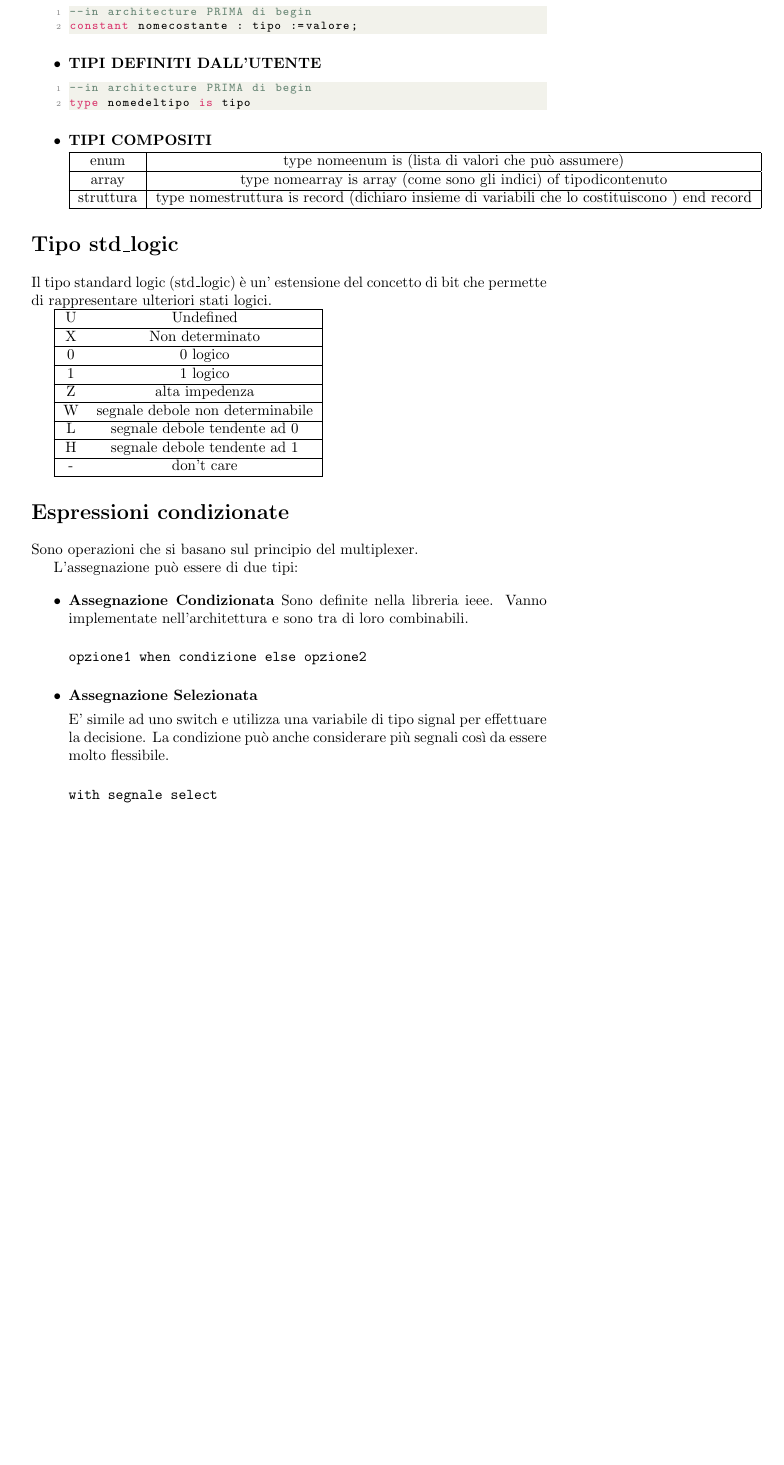
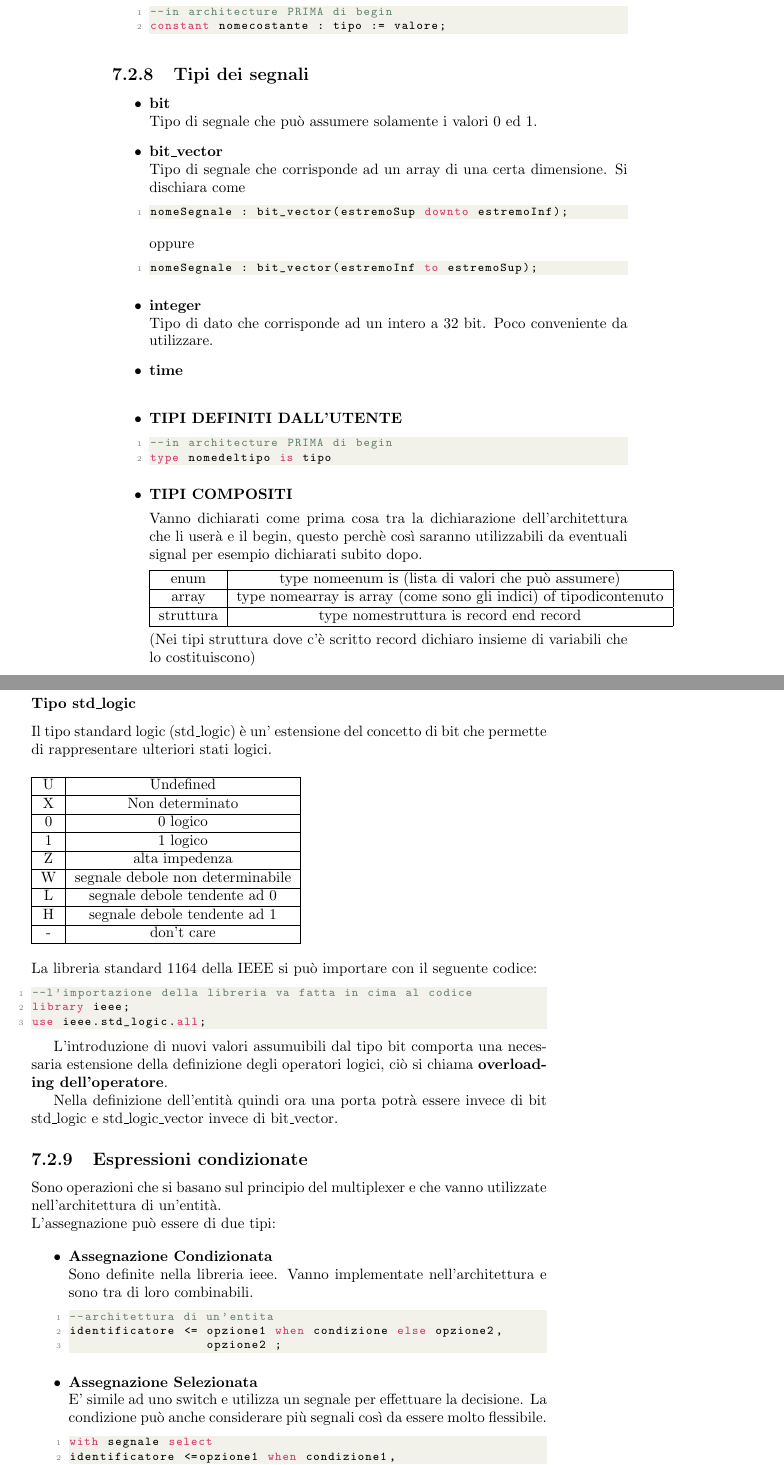
Before and after one commit to matteoSabella/RetiLogicheMadeFriendly, a LaTeX thesis (RetiLogicheMadeFriendly.tex): part of page 31 of 36 before the commit and two parts of pages 32 and 33 of 38 after it, the two joined at a grey line, cut so that both start at the same text, the shorter picture padded with empty space. Compiled offline with pdfLaTeX.

Commit message:
Add files via upload

```diff
--- a/RetiLogicheMadeFriendly.tex
+++ b/RetiLogicheMadeFriendly.tex
@@ -952,4 +984,26 @@ constant nomecostante : tipo :=valore;
 \end{lstlisting}
+\end{itemize}
+
+
+\subsection{Tipi dei segnali}
+
+\begin{itemize}
+
+\item\textbf{bit}\\
+Tipo di segnale che può assumere solamente i valori 0 ed 1.
+\item\textbf{bit\textunderscore vector}\\
+Tipo di segnale che corrisponde ad un array di una certa dimensione.
+Si dischiara come
+\begin{lstlisting}[language=VHDL]
+nomeSegnale : bit_vector(estremoSup downto estremoInf);
+\end{lstlisting}
+oppure
+\begin{lstlisting}[language=VHDL]
+nomeSegnale : bit_vector(estremoInf to estremoSup);
+\end{lstlisting}
+\item\textbf{integer}\\
+Tipo di dato che corrisponde ad un intero a 32 bit. Poco conveniente da utilizzare.
+\item\textbf{time}\\
 
 \item\textbf{TIPI DEFINITI DALL'UTENTE}
 
@@ -960,34 +1014,28 @@ type nomedeltipo is tipo
 
 \item\textbf{TIPI COMPOSITI}
 
+Vanno dichiarati come prima cosa tra la dichiarazione dell'architettura che li userà e il begin, questo perchè così saranno utilizzabili da eventuali signal per esempio dichiarati subito dopo.
+
 \begin{tabular}{|c|c|}
 \hline
 enum & type nomeenum is (lista di valori che può assumere)\\
 \hline
 array & type nomearray is array (come sono gli indici) of tipodicontenuto \\
 \hline
-struttura & type nomestruttura is record (dichiaro insieme di variabili che lo costituiscono )
-end record \\
+struttura & type nomestruttura is record end record \\
 \hline
 
 \end{tabular}
 
-
-
+(Nei tipi struttura dove c'è scritto record dichiaro insieme di variabili che lo costituiscono)
 
 \end{itemize}
 
+\newpage
+\subsubsection{Tipo std\_logic}
 
-
-
-
-
-\section*{Tipo std\_logic}
-
-Il tipo standard logic (std\_logic) è un' estensione del concetto di bit che permette di rappresentare ulteriori stati logici.
-
-
-\begin{tabular}{|c c|}
+Il tipo standard logic (std\_logic) è un' estensione del concetto di bit che permette di rappresentare ulteriori stati logici.\vspace{\baselineskip}\\
+\begin{tabular}{|c|c|}
 \hline
 U & Undefined \\
 \hline
@@ -1008,27 +1056,43 @@ H & segnale debole tendente ad 1 \\
 - & don't care \\
 \hline
 \end{tabular}
+\vspace{\baselineskip}\\
+La libreria standard 1164 della IEEE si può importare con il seguente codice:
+
+\begin{lstlisting}[language= VHDL]
+--l'importazione della libreria va fatta in cima al codice
+library ieee;
+use ieee.std_logic.all;
+
+\end{lstlisting}
+
+L'introduzione di nuovi valori assumuibili dal tipo bit comporta una necessaria estensione della definizione degli operatori logici, ciò si chiama \textbf{overloading dell'operatore}.
 
 
-\section*{Espressioni condizionate}
+Nella definizione dell'entità quindi ora una porta potrà essere invece di bit std\textunderscore logic e std\textunderscore logic\textunderscore vector invece di bit\textunderscore vector.
 
-Sono operazioni che si basano sul principio del multiplexer.
 
+
+\subsection{Espressioni condizionate}
+
+Sono operazioni che si basano sul principio del multiplexer e che vanno utilizzate nell'architettura di un'entità.\\
 L'assegnazione può essere di due tipi:
 
 \begin{itemize}
-\item\textbf{Assegnazione Condizionata}
+\item\textbf{Assegnazione Condizionata}\\
 Sono definite nella libreria ieee.
 Vanno implementate nell'architettura e sono tra di loro combinabili.
-
-\begin{verbatim}
-opzione1 when condizione else opzione2
-\end{verbatim}
-\item\textbf{Assegnazione Selezionata}
-
-E' simile ad uno switch e utilizza una variabile di tipo signal per effettuare la decisione.
+\begin{lstlisting}[language = VHDL]
+--architettura di un'entita
+identificatore <= opzione1 when condizione else opzione2,
+                  opzione2 ;
+\end{lstlisting}
+\item\textbf{Assegnazione Selezionata}\\
+E' simile ad uno switch e utilizza un segnale per effettuare la decisione.
 La condizione può anche considerare più segnali così da essere molto flessibile.
 
-\begin{verbatim}
+\begin{lstlisting}[language=VHDL]
 with segnale select
-\end{verbatim}
+identificatore <=opzione1 when condizione1,
+                 opzione2 when condizione2,
+                 opzione3 when condizione3 | condizione 4,
```
Also changed, not shown: RetiLogicheMadeFriendly.pdf, RetiLogicheMadeFriendly.tex (91 more changed lines), 3 other files.
